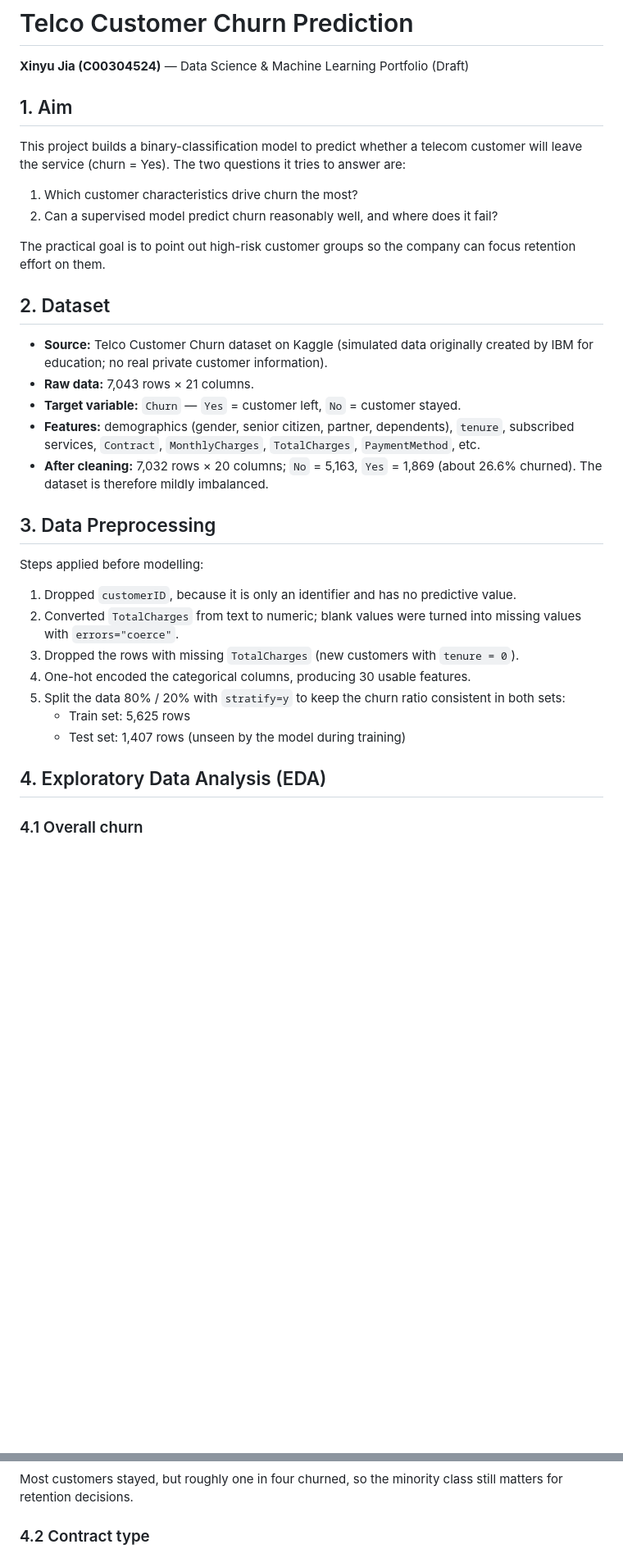
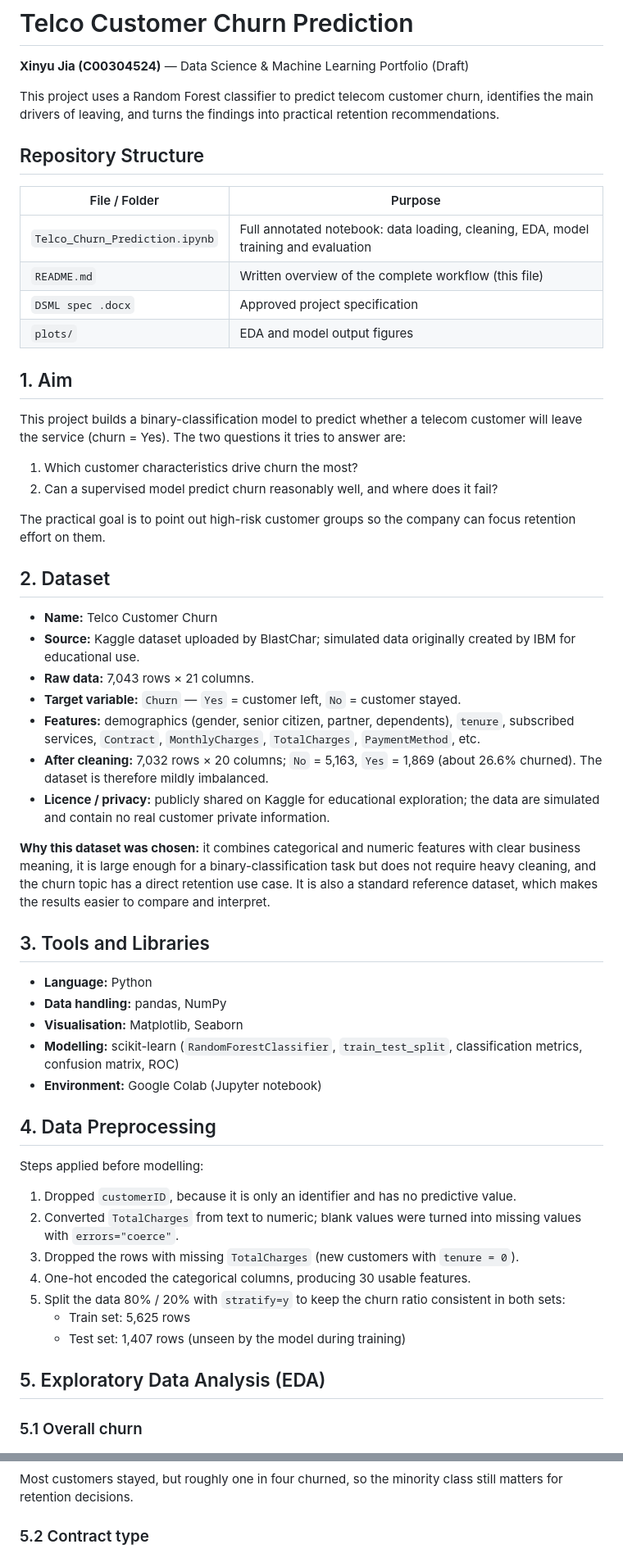
Before and after one commit to JIaFelica/DSML-telco-customer-churn, a Markdown page: README.md, 2 parts joined by grey strips. Shown at 82% size. Rendered like a GitHub page; blank space fills up the shorter version.

```diff
--- a/README.md
+++ b/README.md
@@ -1,6 +1,17 @@
 # Telco Customer Churn Prediction
 
 **Xinyu Jia (C00304524)** — Data Science & Machine Learning Portfolio (Draft)
+
+This project uses a Random Forest classifier to predict telecom customer churn, identifies the main drivers of leaving, and turns the findings into practical retention recommendations.
+
+## Repository Structure
+
+| File / Folder | Purpose |
+|---|---|
+| `Telco_Churn_Prediction.ipynb` | Full annotated notebook: data loading, cleaning, EDA, model training and evaluation |
+| `README.md` | Written overview of the complete workflow (this file) |
+| `DSML spec .docx` | Approved project specification |
+| `plots/` | EDA and model output figures |
 
 ## 1. Aim
 
@@ -13,13 +24,25 @@ The practical goal is to point out high-risk customer groups so the company can
 
 ## 2. Dataset
 
-- **Source:** Telco Customer Churn dataset on Kaggle (simulated data originally created by IBM for education; no real private customer information).
+- **Name:** Telco Customer Churn
+- **Source:** Kaggle dataset uploaded by BlastChar; simulated data originally created by IBM for educational use.
 - **Raw data:** 7,043 rows × 21 columns.
 - **Target variable:** `Churn` — `Yes` = customer left, `No` = customer stayed.
 - **Features:** demographics (gender, senior citizen, partner, dependents), `tenure`, subscribed services, `Contract`, `MonthlyCharges`, `TotalCharges`, `PaymentMethod`, etc.
 - **After cleaning:** 7,032 rows × 20 columns; `No` = 5,163, `Yes` = 1,869 (about 26.6% churned). The dataset is therefore mildly imbalanced.
+- **Licence / privacy:** publicly shared on Kaggle for educational exploration; the data are simulated and contain no real customer private information.
 
-## 3. Data Preprocessing
+**Why this dataset was chosen:** it combines categorical and numeric features with clear business meaning, it is large enough for a binary-classification task but does not require heavy cleaning, and the churn topic has a direct retention use case. It is also a standard reference dataset, which makes the results easier to compare and interpret.
+
+## 3. Tools and Libraries
+
+- **Language:** Python
+- **Data handling:** pandas, NumPy
+- **Visualisation:** Matplotlib, Seaborn
+- **Modelling:** scikit-learn (`RandomForestClassifier`, `train_test_split`, classification metrics, confusion matrix, ROC)
+- **Environment:** Google Colab (Jupyter notebook)
+
+## 4. Data Preprocessing
 
 Steps applied before modelling:
 
@@ -31,15 +54,15 @@ Steps applied before modelling:
    - Train set: 5,625 rows
    - Test set: 1,407 rows (unseen by the model during training)
 
-## 4. Exploratory Data Analysis (EDA)
+## 5. Exploratory Data Analysis (EDA)
 
-### 4.1 Overall churn
+### 5.1 Overall churn
 
 ![Churn distribution](plots/02_churn_distribution.png)
 
 Most customers stayed, but roughly one in four churned, so the minority class still matters for retention decisions.
 
-### 4.2 Contract type
+### 5.2 Contract type
 
 ![Churn by contract](plots/03_churn_by_contract.png)
 
```
Also changed, not shown: other parts of README.md (+40 -19 lines), plots/05_correlation_heatmap.png, plots/07_confusion_matrix.png, plots/08_feature_importance.png, plots/09_classification_report.png (deleted), plots/10_feature_correlation_churn.png (added), plots/11_roc_curve.png (added).
